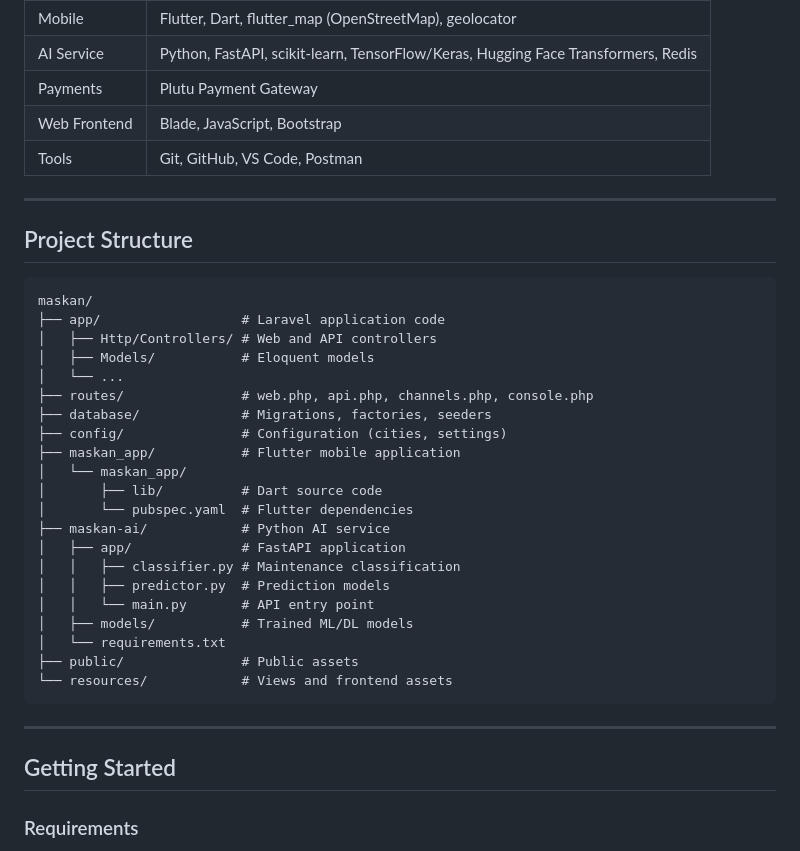
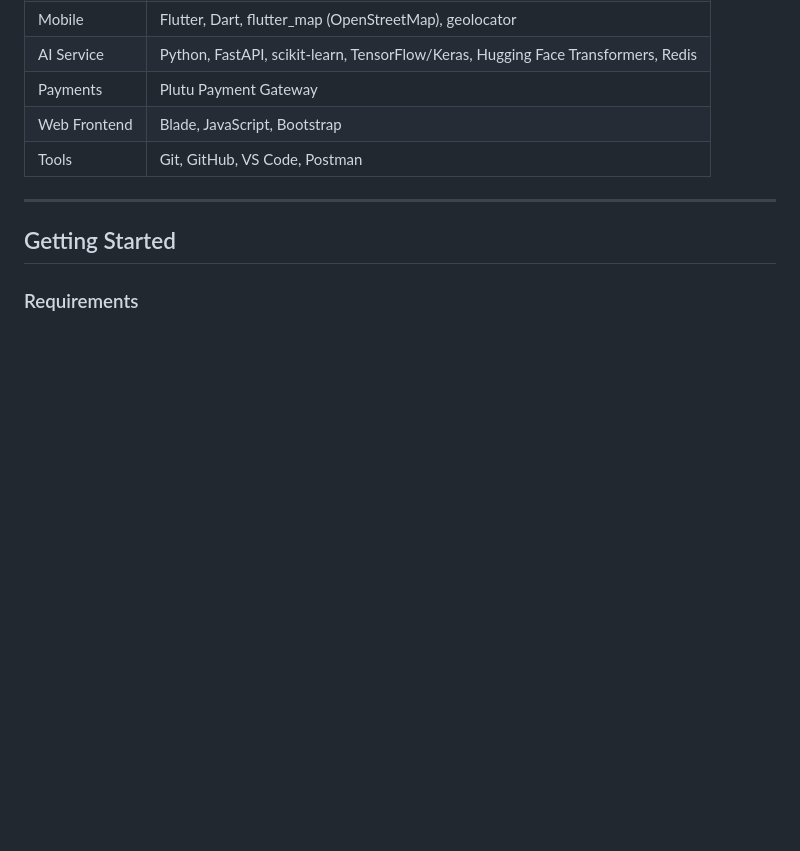
Before and after one commit to 2221808779/full-maskan, a Markdown page: README.md, the part around one of its changes. GitHub-like rendering; blank space fills up the shorter version.

Commit message:
Remove API Overview and Project Structure sections

````diff
--- a/README.md
+++ b/README.md
@@ -89,34 +89,6 @@ The system is built as a monorepo containing three components:
 
 ---
 
-## Project Structure
-
-```
-maskan/
-├── app/                  # Laravel application code
-│   ├── Http/Controllers/ # Web and API controllers
-│   ├── Models/           # Eloquent models
-│   └── ...
-├── routes/               # web.php, api.php, channels.php, console.php
-├── database/             # Migrations, factories, seeders
-├── config/               # Configuration (cities, settings)
-├── maskan_app/           # Flutter mobile application
-│   └── maskan_app/
-│       ├── lib/          # Dart source code
-│       └── pubspec.yaml  # Flutter dependencies
-├── maskan-ai/            # Python AI service
-│   ├── app/              # FastAPI application
-│   │   ├── classifier.py # Maintenance classification
-│   │   ├── predictor.py  # Prediction models
-│   │   └── main.py       # API entry point
-│   ├── models/           # Trained ML/DL models
-│   └── requirements.txt
-├── public/               # Public assets
-└── resources/            # Views and frontend assets
-```
-
----
-
 ## Getting Started
 
 ### Requirements
````
Also changed, not shown: other parts of README.md (+0 -22 lines).
